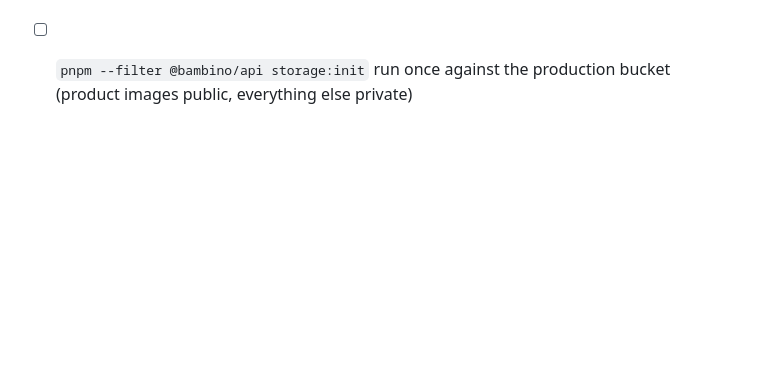
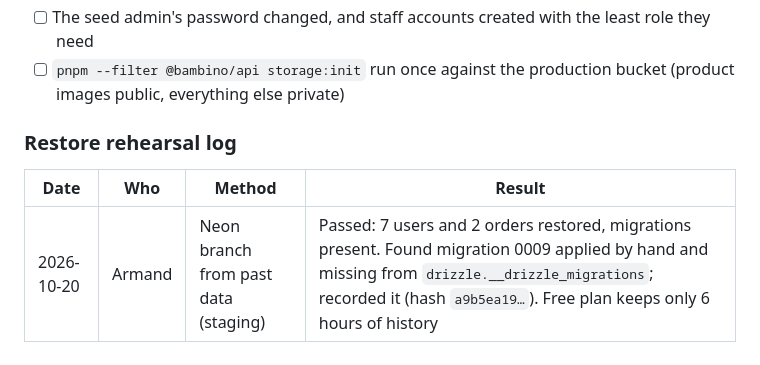
Before and after one commit to armandedo/Bambino, a Markdown page: docs/09-operations.md, the part around the change. Drawn GitHub-style; blank space fills up the shorter version.

Commit message:
docs: record the first restore rehearsal
Co-Authored-By: Claude Sonnet 5.5 <noreply@anthropic.com>

```diff
--- a/docs/09-operations.md
+++ b/docs/09-operations.md
@@ -156,3 +156,9 @@ Also before launch:
 - [ ] The seed admin's password changed, and staff accounts created with the least role they need
 - [ ] `pnpm --filter @bambino/api storage:init` run once against the production bucket (product images public,
       everything else private)
+
+### Restore rehearsal log
+
+| Date       | Who    | Method                               | Result                                                                                                                                                                                                                   |
+| ---------- | ------ | ------------------------------------ | ------------------------------------------------------------------------------------------------------------------------------------------------------------------------------------------------------------------------ |
+| 2026-10-20 | Armand | Neon branch from past data (staging) | Passed: 7 users and 2 orders restored, migrations present. Found migration 0009 applied by hand and missing from `drizzle.__drizzle_migrations`; recorded it (hash `a9b5ea19…`). Free plan keeps only 6 hours of history |
```
